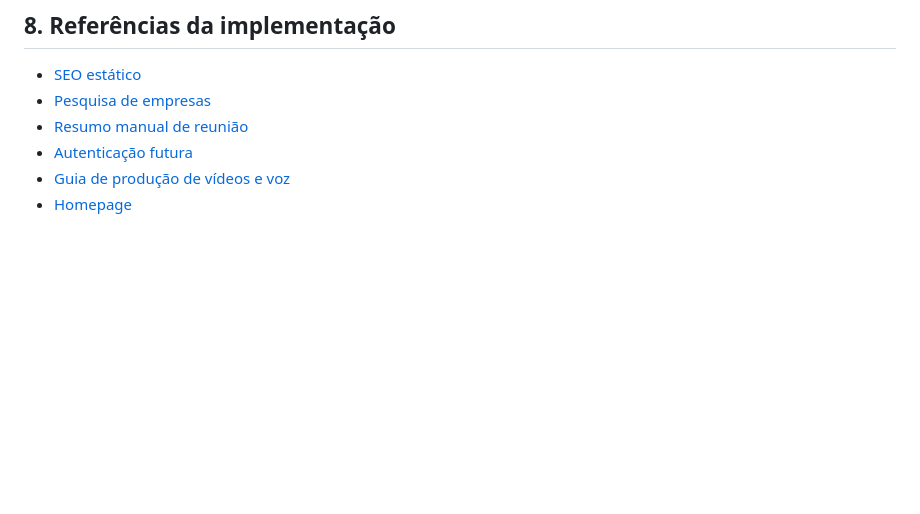
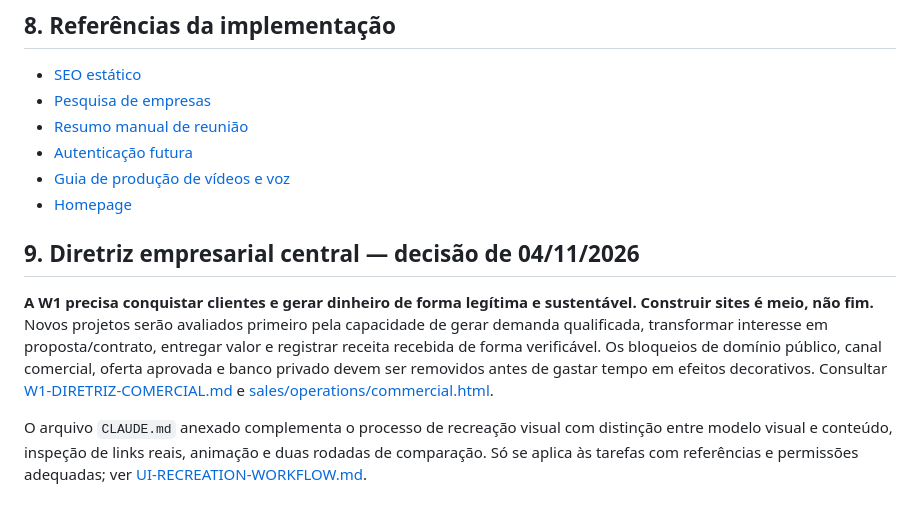
Before and after one commit to W1CAPITAL/SITE, a Markdown page: docs/W1-CONTEXTO-CONSOLIDADO.md, the part around the change. Rendered like a GitHub page; blank space fills up the shorter version.

Commit message:
docs: persist business-first mandate and visual agent methodology

```diff
--- a/docs/W1-CONTEXTO-CONSOLIDADO.md
+++ b/docs/W1-CONTEXTO-CONSOLIDADO.md
@@ -81,3 +81,9 @@
 - [Autenticação futura](./AUTH-ROADMAP.md)
 - [Guia de produção de vídeos e voz](./MEDIA-ROADMAP.md)
 - [Homepage](../index.html)
+
+## 9. Diretriz empresarial central — decisão de 04/11/2026
+
+**A W1 precisa conquistar clientes e gerar dinheiro de forma legítima e sustentável. Construir sites é meio, não fim.** Novos projetos serão avaliados primeiro pela capacidade de gerar demanda qualificada, transformar interesse em proposta/contrato, entregar valor e registrar receita recebida de forma verificável. Os bloqueios de domínio público, canal comercial, oferta aprovada e banco privado devem ser removidos antes de gastar tempo em efeitos decorativos. Consultar [W1-DIRETRIZ-COMERCIAL.md](W1-DIRETRIZ-COMERCIAL.md) e [sales/operations/commercial.html](../sales/operations/commercial.html).
+
+O arquivo `CLAUDE.md` anexado complementa o processo de recreação visual com distinção entre modelo visual e conteúdo, inspeção de links reais, animação e duas rodadas de comparação. Só se aplica às tarefas com referências e permissões adequadas; ver [UI-RECREATION-WORKFLOW.md](UI-RECREATION-WORKFLOW.md).
```
